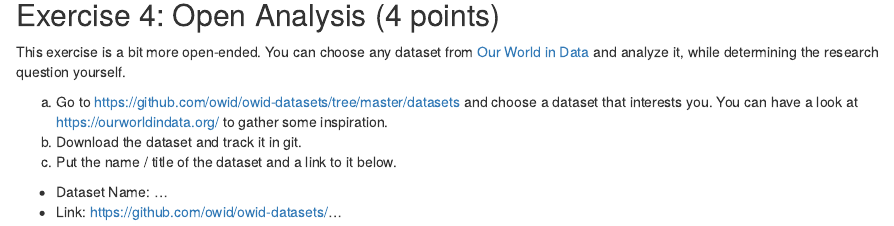
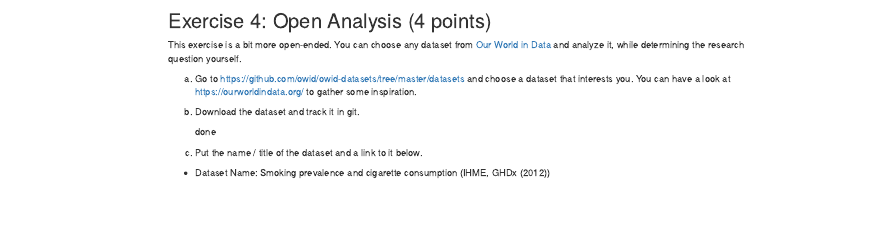
Before and after one commit to laurenz-n-w/exeRcise-sheet-3, an R Markdown document (ExerciseSheet_3_TEMPLATE.Rmd): the page in a window 1100 px wide, from 5150 px down before the commit and from 3430 px down after it, so that both start at the same text. Rendered offline with R 4.5, knitr and Pandoc, with nearby package versions; drawn as R Markdown's standard HTML page in place of the format the file asks for.

Commit message:
Completed task 4 c) - Dataset Name - Link

```diff
--- a/ExerciseSheet_3_TEMPLATE.Rmd
+++ b/ExerciseSheet_3_TEMPLATE.Rmd
@@ -177,8 +177,11 @@ d)  Choose one of the variables representing the public response and create a ba
 This exercise is a bit more open-ended. You can choose any dataset from [Our World in Data](https://ourworldindata.org/) and analyze it, while determining the research question yourself.
 
 a)  Go to <https://github.com/owid/owid-datasets/tree/master/datasets> and choose a dataset that interests you. You can have a look at <https://ourworldindata.org/> to gather some inspiration.
+
 b)  Download the dataset and track it in git.
+
+    done
+
 c)  Put the name / title of the dataset and a link to it below.
 
--   Dataset Name: ...
--   Link: <https://github.com/owid/owid-datasets/>...
+-   Dataset Name: Smoking prevalence and cigarette consumption (IHME, GHDx (2012))
```
Also changed, not shown: ExerciseSheet_3_TEMPLATE.Rmd (1 more changed lines).
